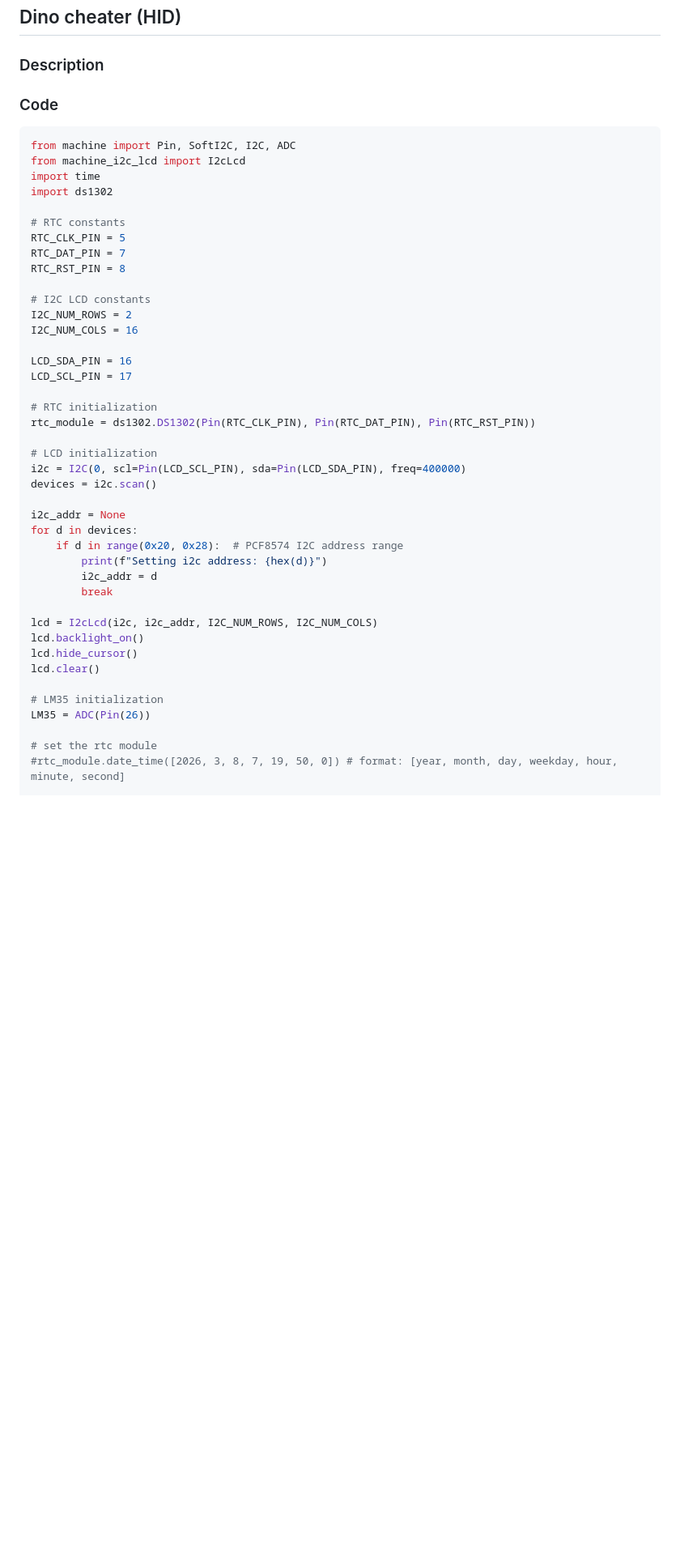
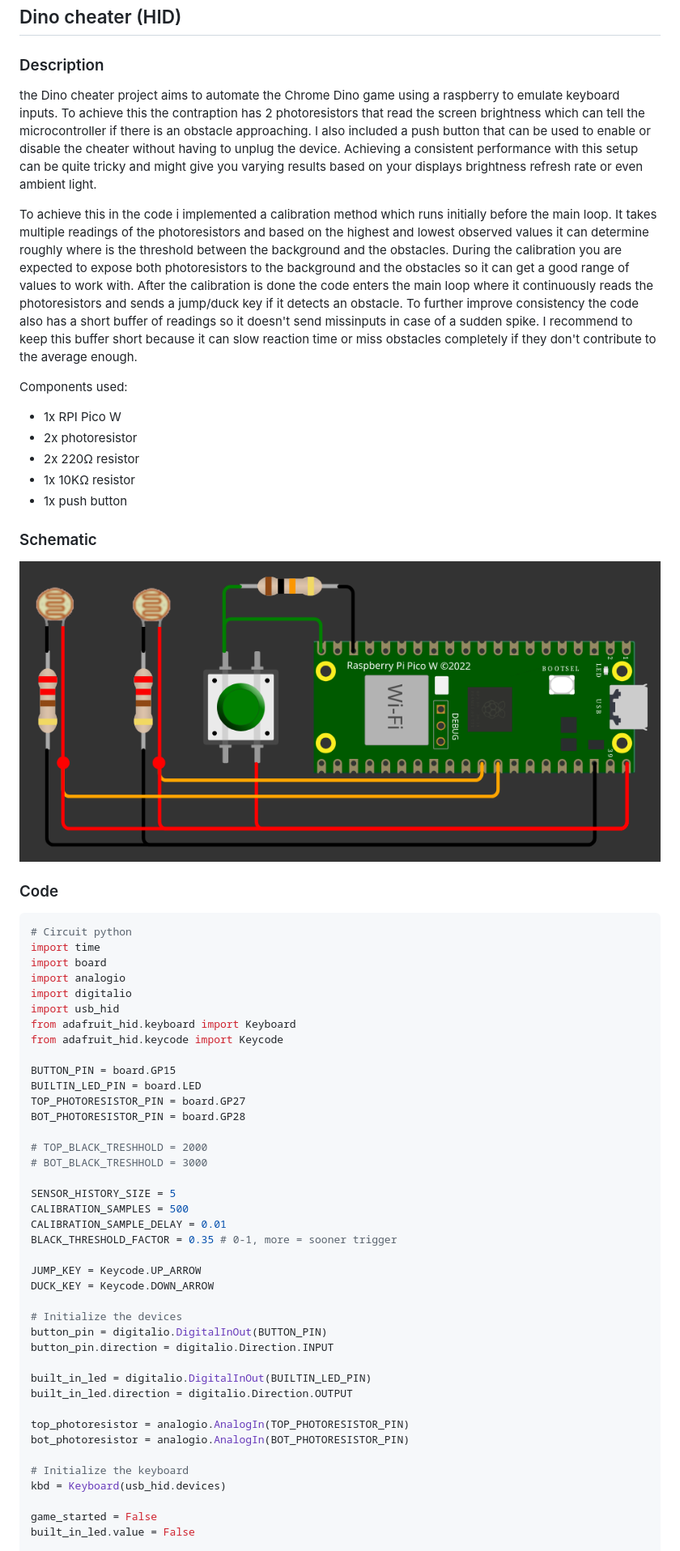
Before and after one commit to pop9459/P3-EmbeddedSystems, a Markdown page: portfolio.md, the part around one of its changes. Shown at 81% size. GitHub-like rendering; blank space fills up the shorter version.

Commit message:
added dino cheater project description

````diff
--- a/portfolio.md
+++ b/portfolio.md
@@ -365,48 +365,60 @@ except KeyboardInterrupt:
 ## Dino cheater (HID)
 
 ### Description
+the Dino cheater project aims to automate the Chrome Dino game using a raspberry to emulate keyboard inputs. To achieve this the contraption has 2 photoresistors that read the screen brightness which can tell the microcontroller if there is an obstacle approaching. I also included a push button that can be used to enable or disable the cheater without having to unplug the device. Achieving a consistent performance with this setup can be quite tricky and might give you varying results based on your displays brightness refresh rate or even ambient light.
+
+To achieve this in the code i implemented a calibration method which runs initially before the main loop. It takes multiple readings of the photoresistors and based on the highest and lowest observed values it can determine roughly where is the threshold between the background and the obstacles. During the calibration you are expected to expose both photoresistors to the background and the obstacles so it can get a good range of values to work with. After the calibration is done the code enters the main loop where it continuously reads the photoresistors and sends a jump/duck key if it detects an obstacle. To further improve consistency the code also has a short buffer of readings so it doesn't send missinputs in case of a sudden spike. I recommend to keep this buffer short because it can slow reaction time or miss obstacles completely if they don't contribute to the average enough.
+
+Components used:
+- 1x RPI Pico W
+- 2x photoresistor
+- 2x 220Ω resistor
+- 1x 10KΩ resistor
+- 1x push button
+
+### Schematic
+![schematic](./DinoCheater/schematic.png)
 
 ### Code
 ```python
-from machine import Pin, SoftI2C, I2C, ADC
-from machine_i2c_lcd import I2cLcd
+# Circuit python
 import time
-import ds1302
+import board
+import analogio
+import digitalio
+import usb_hid
+from adafruit_hid.keyboard import Keyboard
+from adafruit_hid.keycode import Keycode
 
-# RTC constants
-RTC_CLK_PIN = 5
-RTC_DAT_PIN = 7
-RTC_RST_PIN = 8
+BUTTON_PIN = board.GP15
+BUILTIN_LED_PIN = board.LED
+TOP_PHOTORESISTOR_PIN = board.GP27
+BOT_PHOTORESISTOR_PIN = board.GP28
 
-# I2C LCD constants
-I2C_NUM_ROWS = 2
-I2C_NUM_COLS = 16
+# TOP_BLACK_TRESHHOLD = 2000
+# BOT_BLACK_TRESHHOLD = 3000
 
-LCD_SDA_PIN = 16
-LCD_SCL_PIN = 17
+SENSOR_HISTORY_SIZE = 5
+CALIBRATION_SAMPLES = 500
+CALIBRATION_SAMPLE_DELAY = 0.01
+BLACK_THRESHOLD_FACTOR = 0.35 # 0-1, more = sooner trigger
 
-# RTC initialization
-rtc_module = ds1302.DS1302(Pin(RTC_CLK_PIN), Pin(RTC_DAT_PIN), Pin(RTC_RST_PIN))
+JUMP_KEY = Keycode.UP_ARROW
+DUCK_KEY = Keycode.DOWN_ARROW
 
-# LCD initialization
-i2c = I2C(0, scl=Pin(LCD_SCL_PIN), sda=Pin(LCD_SDA_PIN), freq=400000)
-devices = i2c.scan()
+# Initialize the devices
+button_pin = digitalio.DigitalInOut(BUTTON_PIN)
+button_pin.direction = digitalio.Direction.INPUT
 
-i2c_addr = None
-for d in devices:
-    if d in range(0x20, 0x28):  # PCF8574 I2C address range
-        print(f"Setting i2c address: {hex(d)}")
-        i2c_addr = d
-        break
+built_in_led = digitalio.DigitalInOut(BUILTIN_LED_PIN)
+built_in_led.direction = digitalio.Direction.OUTPUT
 
-lcd = I2cLcd(i2c, i2c_addr, I2C_NUM_ROWS, I2C_NUM_COLS)
-lcd.backlight_on()
-lcd.hide_cursor()
-lcd.clear()
+top_photoresistor = analogio.AnalogIn(TOP_PHOTORESISTOR_PIN)
+bot_photoresistor = analogio.AnalogIn(BOT_PHOTORESISTOR_PIN)
 
-# LM35 initialization
-LM35 = ADC(Pin(26))
+# Initialize the keyboard
+kbd = Keyboard(usb_hid.devices)
 
-# set the rtc module
-#rtc_module.date_time([2026, 3, 8, 7, 19, 50, 0]) # format: [year, month, day, weekday, hour, minute, second]
+game_started = False
+built_in_led.value = False
 
````
Also changed, not shown: other parts of portfolio.md (+79 -38 lines).
